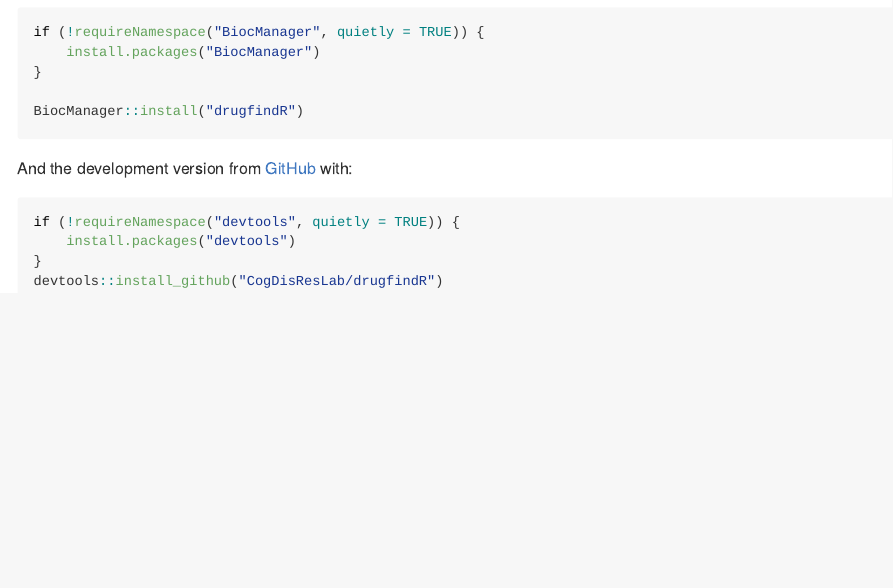
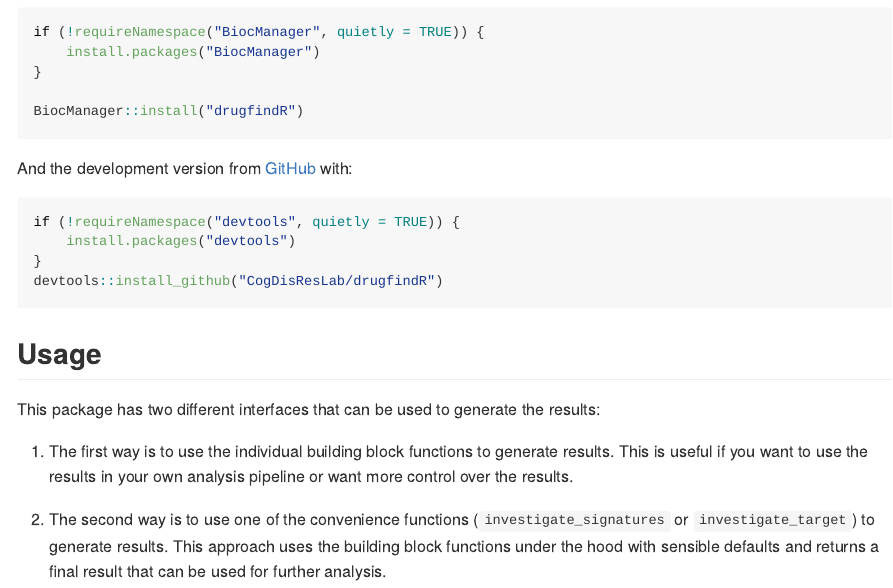
Before and after one commit to CogDisResLab/drugfindR, an R Markdown document (README.Rmd): the page in a window 1100 px wide, from 280 px down. The pictures show the output file README.md that the author committed with the source, drawn offline in the style of GitHub; badge pictures from the web are left out.

Commit message:
docs: add a usage section

````diff
--- a/README.Rmd
+++ b/README.Rmd
@@ -46,3 +46,15 @@
 }
 devtools::install_github("CogDisResLab/drugfindR")
 ```
+
+## Usage
+
+This package has two different interfaces that can be used to generate the results:
+
+1. The first way is to use the individual building block functions to generate results.
+This is useful if you want to use the results in your own analysis pipeline or want more
+control over the results.
+
+2. The second way is to use one of the convenience functions (`investigate_signatures` or `investigate_target`) to generate results.
+This approach uses the building block functions under the hood with sensible defaults and
+returns a final result that can be used for further analysis.
````
Also changed, not shown: README.md.
